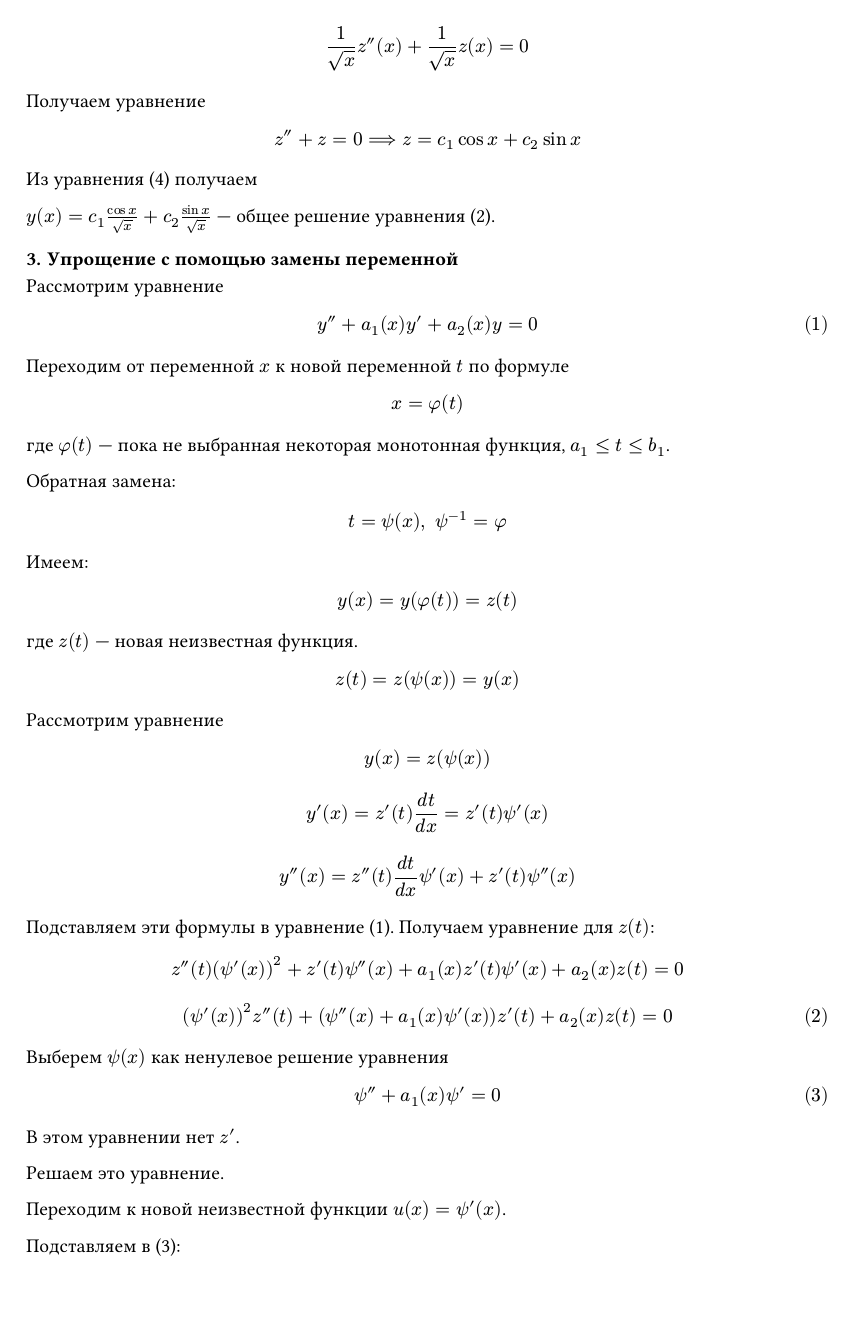
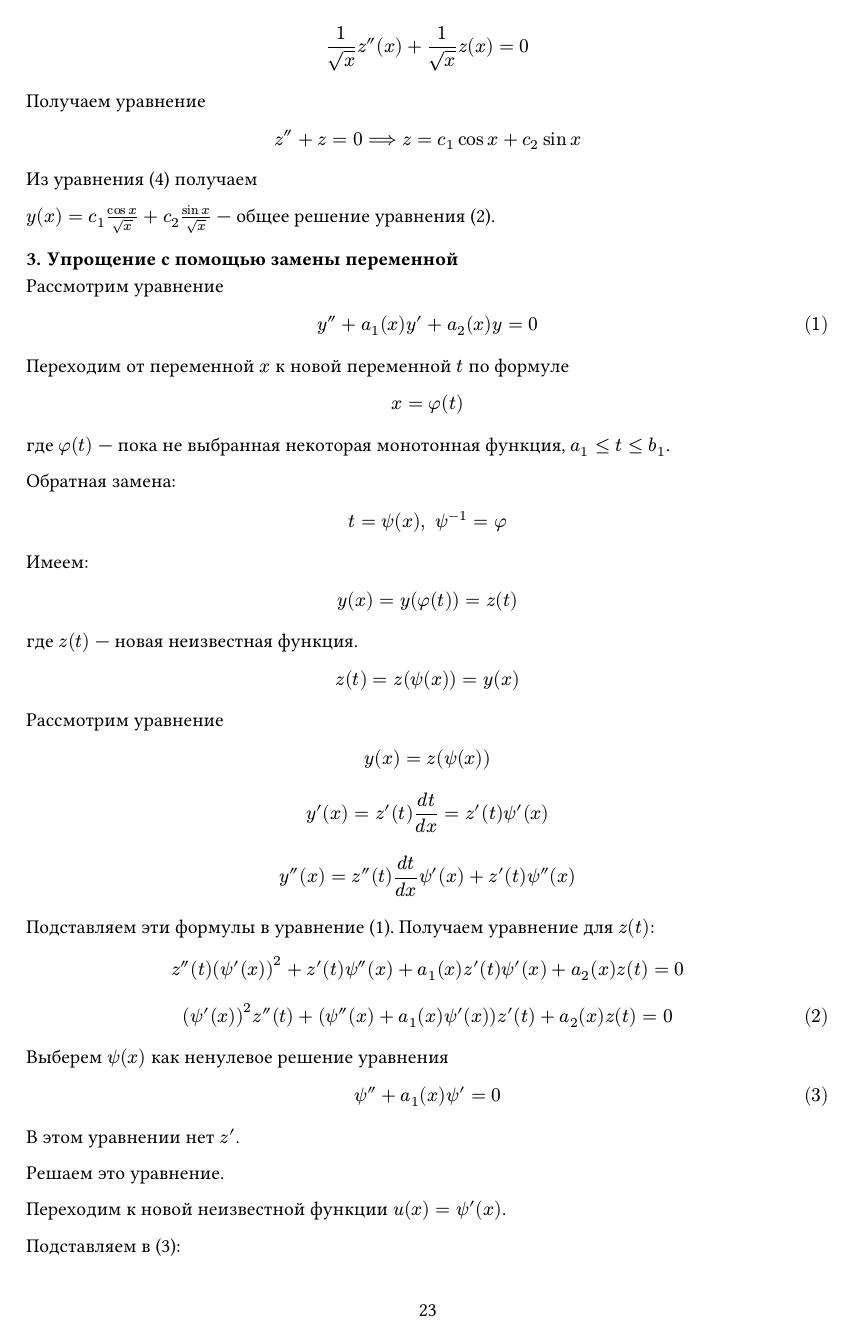
Before and after one commit to SE-legacy/differential-equation-exam-4sem, a Typst document (main.typ): page 23 of 39. Compiled offline with Typst 0.15.

Commit message:
feat: add page numbering

```diff
--- a/main.typ
+++ b/main.typ
@@ -30,6 +30,8 @@
 #generate_title()
 
 #make_toc()
+
+#set page(numbering: "1")
 
 #show heading.where(level: 1): set heading(numbering: (.., last) => { str(last) + "." })
 #show heading.where(level: 3): set heading(numbering: (.., last) => { str(last) + "." })
```
